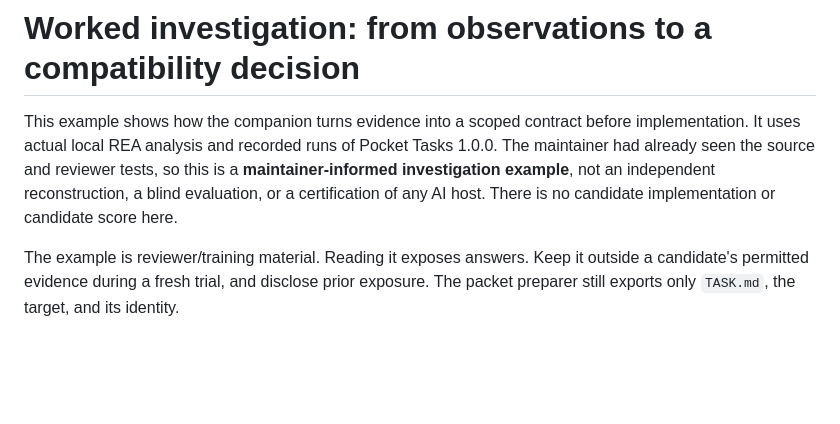
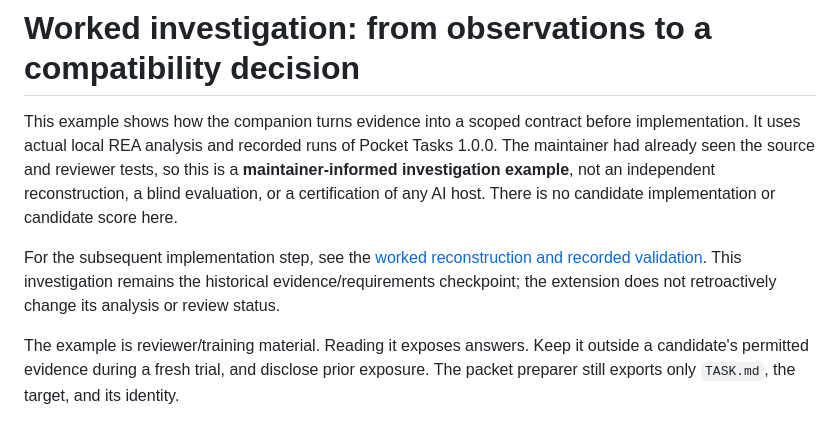
Before and after one commit to ShadowSwaps/REA-Reconstruction-Companion, a Markdown page: evals/reference/WALKTHROUGH.md, the part around the change. GitHub-like rendering; blank space fills up the shorter version.

Commit message:
Connect the investigation and build example [skip ci]

```diff
--- a/evals/reference/WALKTHROUGH.md
+++ b/evals/reference/WALKTHROUGH.md
@@ -1,6 +1,8 @@
 # Worked investigation: from observations to a compatibility decision
 
 This example shows how the companion turns evidence into a scoped contract before implementation. It uses actual local REA analysis and recorded runs of Pocket Tasks 1.0.0. The maintainer had already seen the source and reviewer tests, so this is a **maintainer-informed investigation example**, not an independent reconstruction, a blind evaluation, or a certification of any AI host. There is no candidate implementation or candidate score here.
+
+For the subsequent implementation step, see the [worked reconstruction and recorded validation](reconstruction/README.md). This investigation remains the historical evidence/requirements checkpoint; the extension does not retroactively change its analysis or review status.
 
 The example is reviewer/training material. Reading it exposes answers. Keep it outside a candidate's permitted evidence during a fresh trial, and disclose prior exposure. The packet preparer still exports only `TASK.md`, the target, and its identity.
 
```
Also changed, not shown: evals/reference/README.md (+2 -0 lines).
